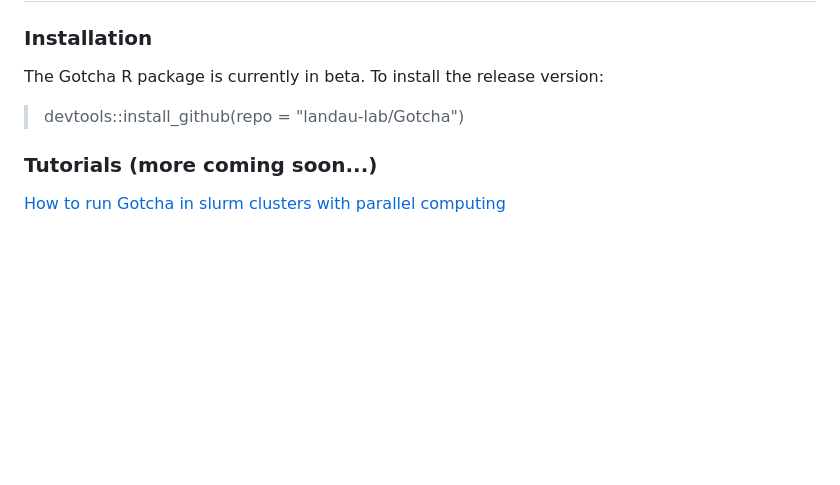
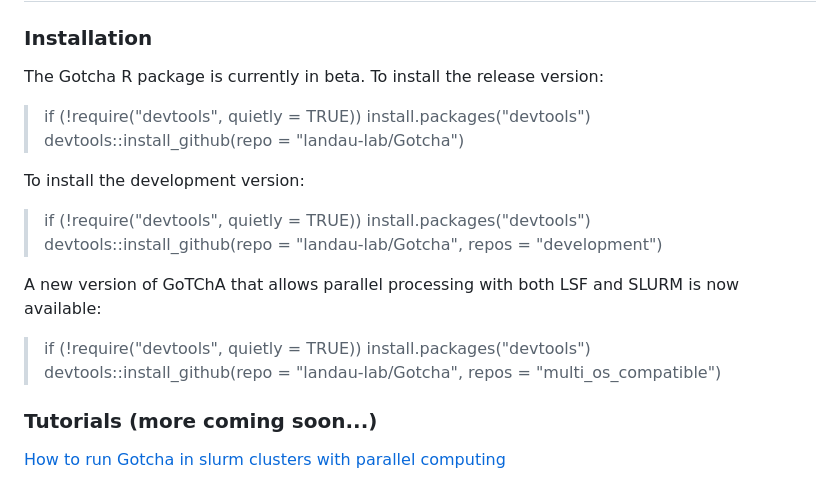
Before and after one commit to landau-lab/Gotcha, a Markdown page: README.md, the part around the change. Drawn GitHub-style; blank space fills up the shorter version.

Commit message:
Add new GoTChA versions update README.md

```diff
--- a/README.md
+++ b/README.md
@@ -2,8 +2,19 @@
 
 ### Installation
 The Gotcha R package is currently in beta. To install the release version:
+>if (!require("devtools", quietly = TRUE))
+>  install.packages("devtools")
+>devtools::install_github(repo = "landau-lab/Gotcha")
 
-> devtools::install_github(repo = "landau-lab/Gotcha")
+To install the development version:
+>if (!require("devtools", quietly = TRUE))
+>  install.packages("devtools")
+>devtools::install_github(repo = "landau-lab/Gotcha", repos = "development")
+
+A new version of GoTChA that allows parallel processing with both LSF and SLURM is now available:
+>if (!require("devtools", quietly = TRUE))
+>  install.packages("devtools")
+>devtools::install_github(repo = "landau-lab/Gotcha", repos = "multi_os_compatible")
 
 ### Tutorials (more coming soon...)
 [How to run Gotcha in slurm clusters with parallel computing](https://github.com/landau-lab/Gotcha/blob/development/1%20-%20Running%20Gotcha%20with%20parallel%20computing%20in%20slurm.pdf)
```
